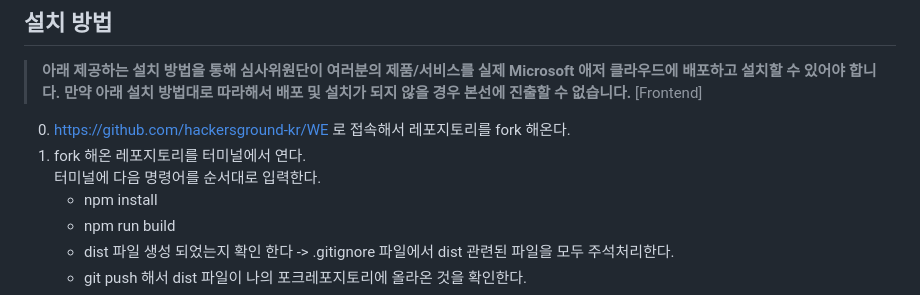
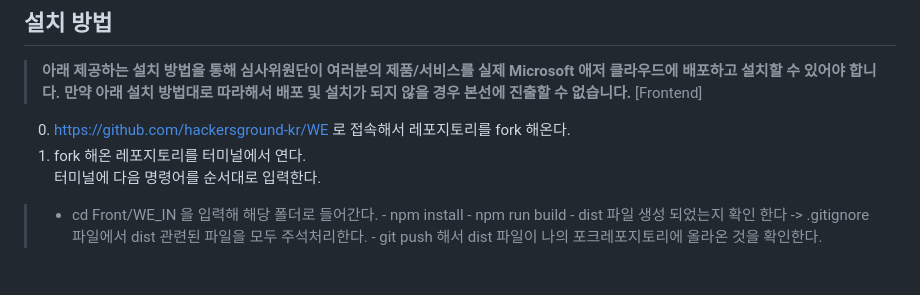
Before and after one commit to hackersground-kr/WE, a Markdown page: README.md, the part around the change. Drawn GitHub-style; blank space fills up the shorter version.

```diff
--- a/README.md
+++ b/README.md
@@ -28,6 +28,7 @@
 0. https://github.com/hackersground-kr/WE 로 접속해서 레포지토리를 fork 해온다. <br>
 0. fork 해온 레포지토리를 터미널에서 연다.
    <br> 터미널에 다음 명령어를 순서대로 입력한다.
+> - cd Front/WE_IN  을 입력해 해당 폴더로 들어간다.
     - npm install
     - npm run build
     - dist 파일 생성 되었는지 확인 한다 -> .gitignore 파일에서 dist 관련된 파일을 모두 주석처리한다.
```
